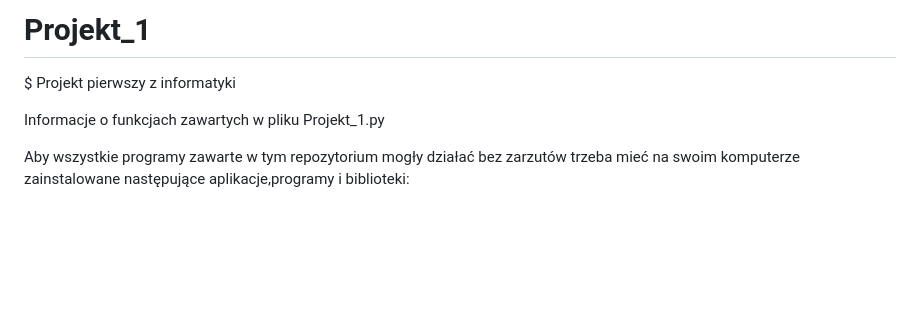
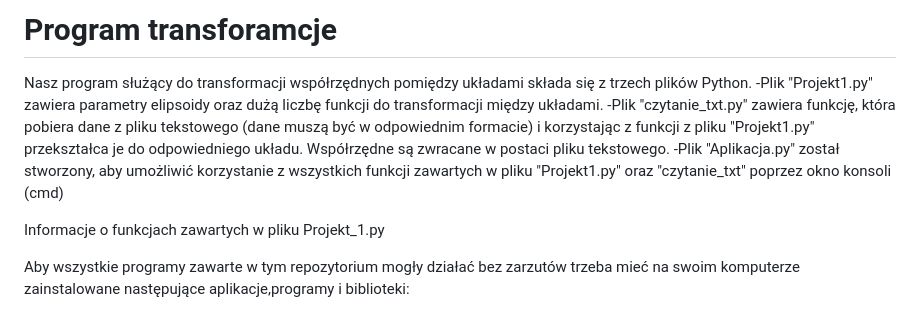
Before and after one commit to 20KuBa02/Projekt_1, a Markdown page: README.md, the part around the change. GitHub-like rendering; blank space fills up the shorter version.

```diff
--- a/README.md
+++ b/README.md
@@ -1,5 +1,8 @@
-# Projekt_1
-$ Projekt pierwszy z informatyki
+# Program transforamcje
+Nasz program służący do transformacji współrzędnych pomiędzy układami składa się z trzech plików Python.
+-Plik "Projekt1.py" zawiera parametry elipsoidy oraz dużą liczbę funkcji do transformacji między układami.
+-Plik "czytanie_txt.py" zawiera funkcję, która pobiera dane z pliku tekstowego (dane muszą być w odpowiednim formacie) i korzystając z funkcji z pliku "Projekt1.py" przekształca je do odpowiedniego układu. Współrzędne są zwracane w postaci pliku tekstowego.
+-Plik "Aplikacja.py" został stworzony, aby umożliwić korzystanie z wszystkich funkcji zawartych w pliku "Projekt1.py" oraz "czytanie_txt" poprzez okno konsoli (cmd)
 
 Informacje o funkcjach zawartych w pliku Projekt_1.py
 
```
